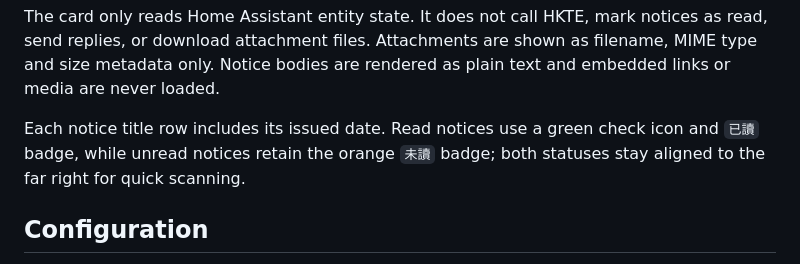
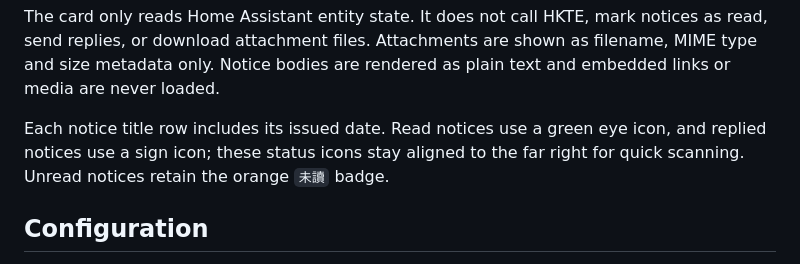
Before and after one commit to wfchan/hass-hkte-smart-school-card, a Markdown page: README.md, the part around the change. Drawn GitHub-style.

Commit message:
Use status icons in notice titles

```diff
--- a/README.md
+++ b/README.md
@@ -31,7 +31,7 @@ show_attachments: true
 
 The card only reads Home Assistant entity state. It does not call HKTE, mark notices as read, send replies, or download attachment files. Attachments are shown as filename, MIME type and size metadata only. Notice bodies are rendered as plain text and embedded links or media are never loaded.
 
-Each notice title row includes its issued date. Read notices use a green check icon and `已讀` badge, while unread notices retain the orange `未讀` badge; both statuses stay aligned to the far right for quick scanning.
+Each notice title row includes its issued date. Read notices use a green eye icon, and replied notices use a sign icon; these status icons stay aligned to the far right for quick scanning. Unread notices retain the orange `未讀` badge.
 
 ## Configuration
 
```
Also changed, not shown: screenshots/card-layout.png, 5 other files.
